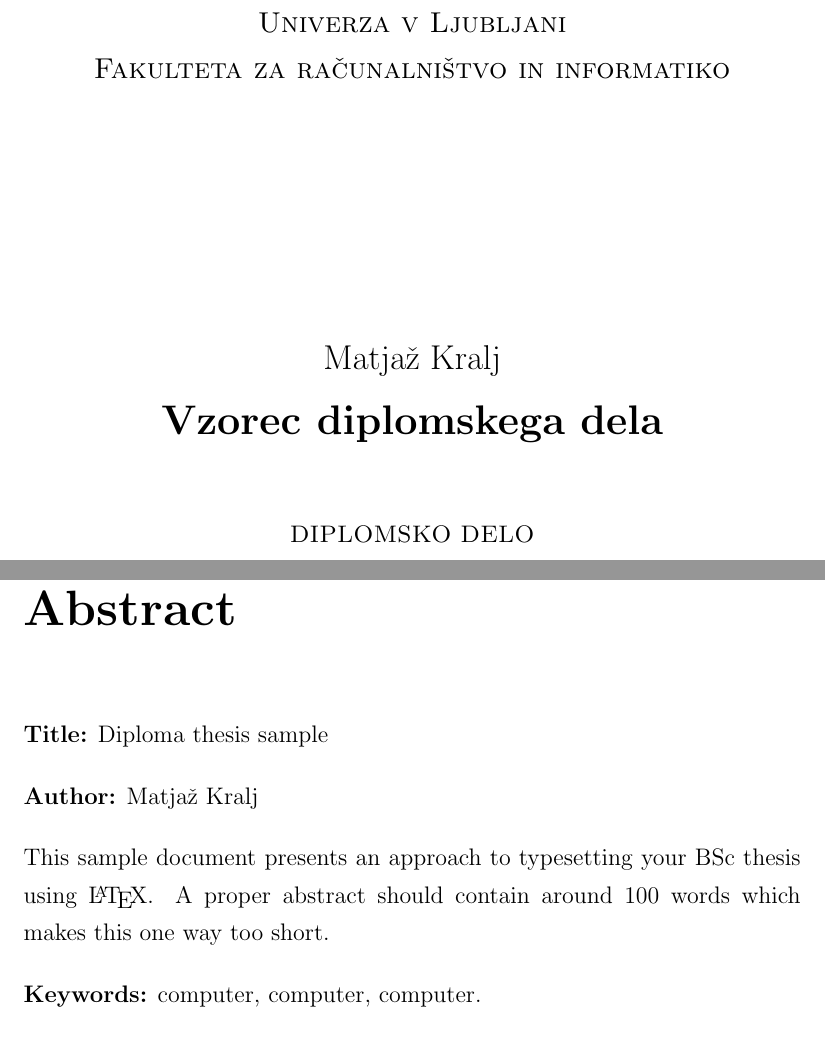
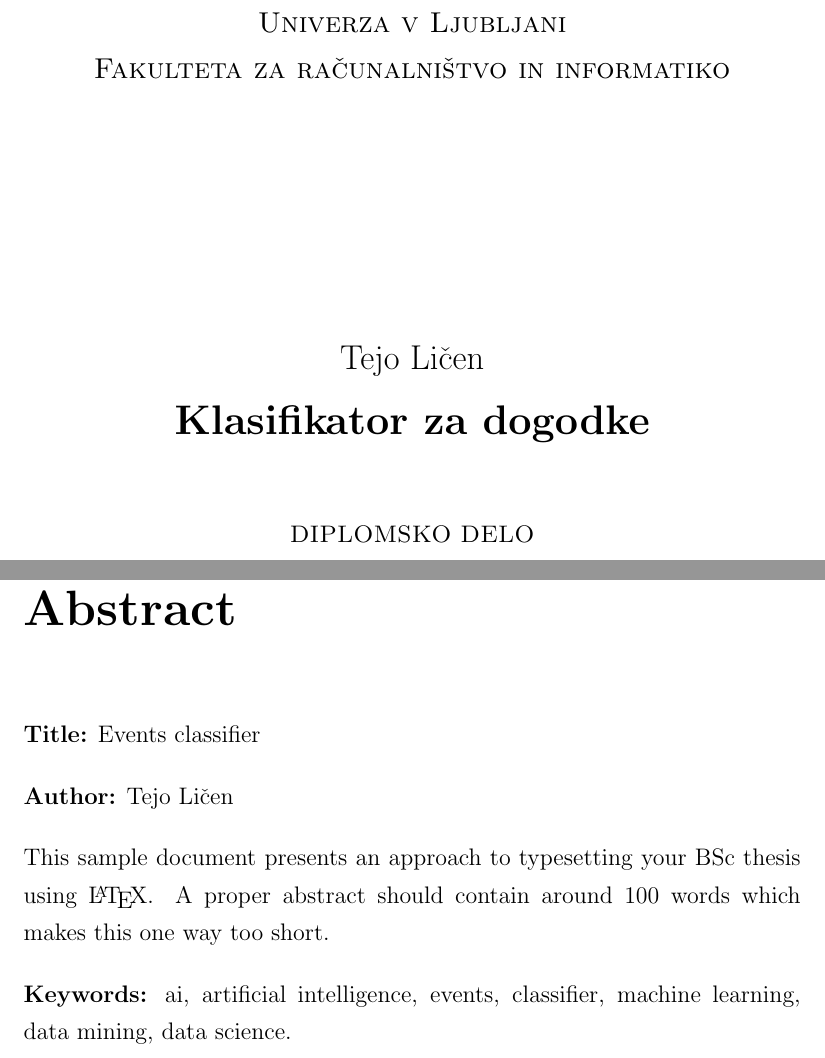
Before and after one commit to tejolicen/kategorijeDogodkov, a LaTeX thesis (thesis/vzorec_dip_Seminar.tex): two parts of pages 1 and 15 of 44, joined at a grey line, cut so that both start at the same text. Compiled offline with pdfLaTeX.

Commit message:
diplo začetek

```diff
--- a/thesis/vzorec_dip_Seminar.tex
+++ b/thesis/vzorec_dip_Seminar.tex
@@ -50,13 +50,13 @@
 %%%%%%%%%%%%%%%%%%%%%%%%%%%%%%%%%%%%%%%%
 %	DIPLOMA INFO
 %%%%%%%%%%%%%%%%%%%%%%%%%%%%%%%%%%%%%%%%
-\newcommand{\ttitle}{Vzorec diplomskega dela}
-\newcommand{\ttitleEn}{Diploma thesis sample}
+\newcommand{\ttitle}{Klasifikator za dogodke}
+\newcommand{\ttitleEn}{Events classifier}
 \newcommand{\tsubject}{\ttitle}
 \newcommand{\tsubjectEn}{\ttitleEn}
-\newcommand{\tauthor}{Matjaž Kralj}
-\newcommand{\tkeywords}{računalnik, računalnik, računalnik}
-\newcommand{\tkeywordsEn}{computer, computer, computer}
+\newcommand{\tauthor}{Tejo Ličen}
+\newcommand{\tkeywords}{ui, umetna inteligenca, dogodki, klasifikator, strojno učenje, podatkovno rudarjenje, podatkovna znanost}
+\newcommand{\tkeywordsEn}{ai, artificial intelligence, events, classifier, machine learning, data mining, data science}
 
 
 %%%%%%%%%%%%%%%%%%%%%%%%%%%%%%%%%%%%%%%%
@@ -64,7 +64,7 @@
 %%%%%%%%%%%%%%%%%%%%%%%%%%%%%%%%%%%%%%%%
 \hypersetup{pdftitle={\ttitle}}
 \hypersetup{pdfsubject=\ttitleEn}
-\hypersetup{pdfauthor={\tauthor, matjaz.kralj@fri.uni-lj.si}}
+\hypersetup{pdfauthor={\tauthor, tl5467@student.uni-lj.si}}
 \hypersetup{pdfkeywords=\tkeywordsEn}
 
 
```
